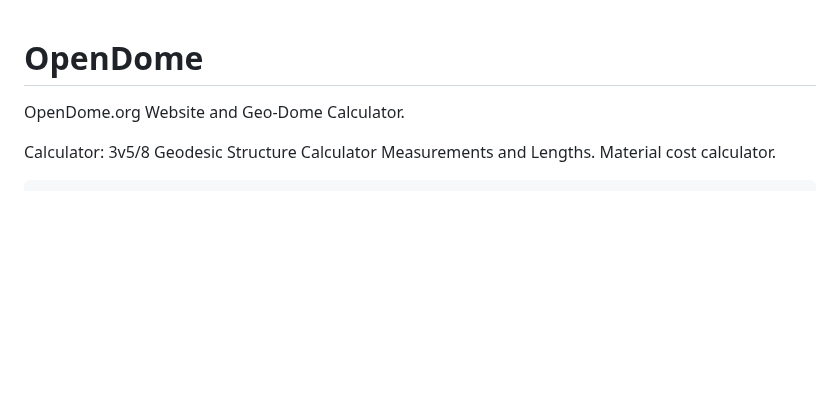
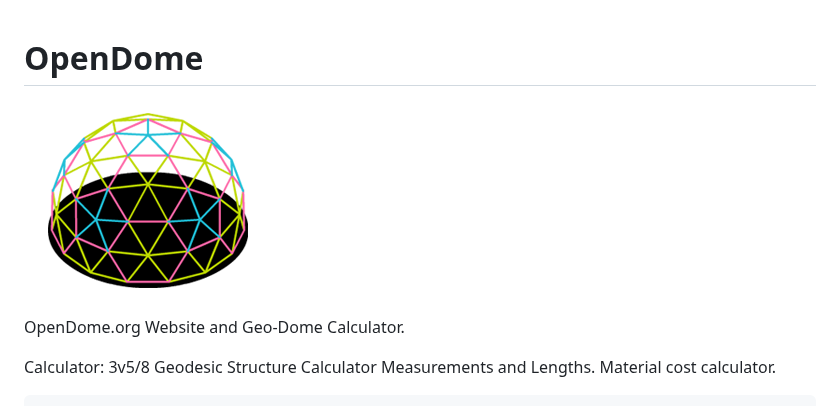
Before and after one commit to jjwallace/opendome, a Markdown page: README.md, the part around the change. GitHub-like rendering; pictures changed too: src/assets/img/iso-dome.png (added); blank space fills up the shorter version.

```diff
--- a/README.md
+++ b/README.md
@@ -1,4 +1,6 @@
 # OpenDome
+
+![alt text](https://raw.githubusercontent.com/jjwallace/opendome/master/src/assets/img/iso-dome.png)
 
 OpenDome.org Website and Geo-Dome Calculator.
 
```
Also changed, not shown: 6 other files.
